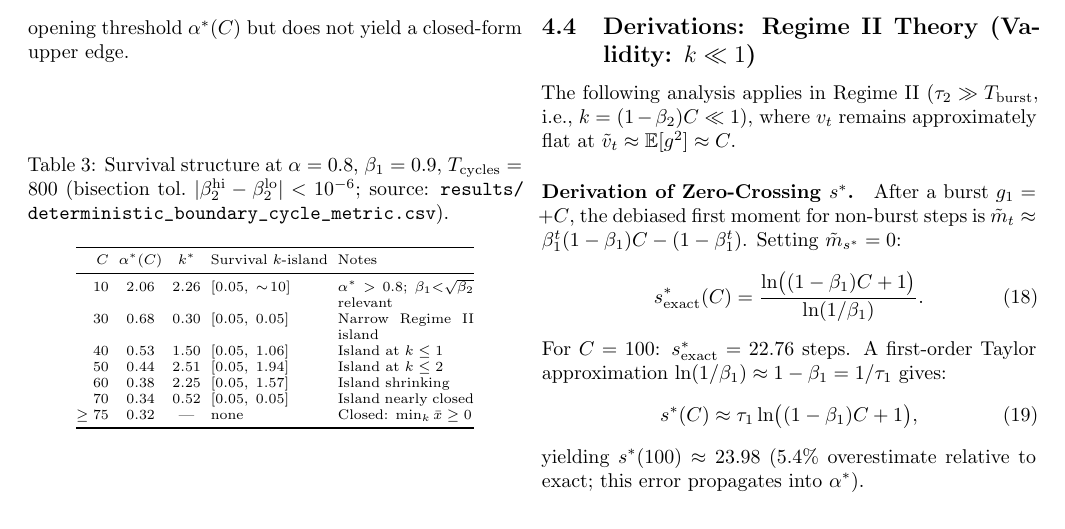
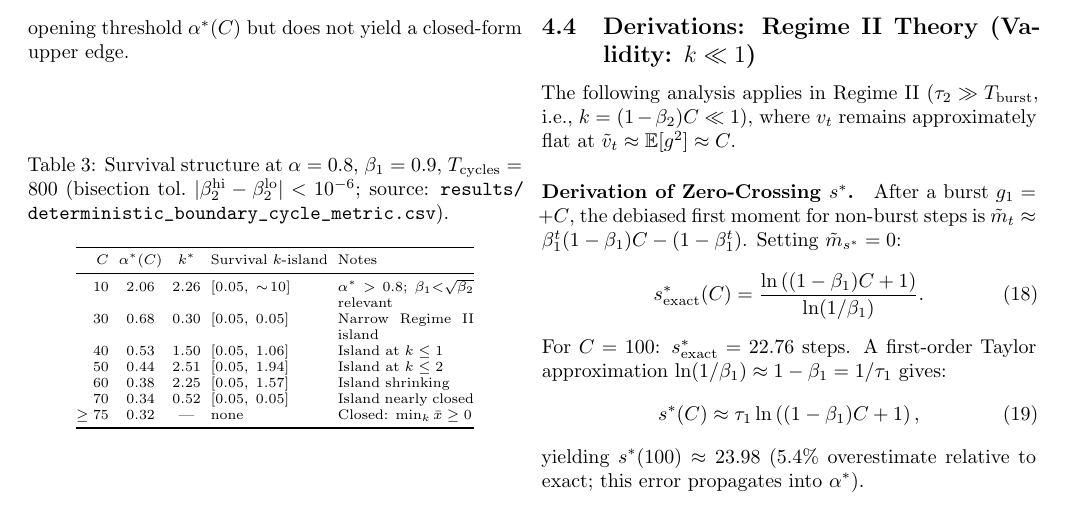
Before and after one commit to mrayanasim09/AMS_grad, a LaTeX paper (report/main.tex, which reads report/sections/04_extension_experiments.tex): part of page 6 of 9, cut so that both start at the same text. Compiled offline with pdfLaTeX.

Commit message:
fix(math): standardize parentheses delimiters in s*(C) zero-crossing equations for robust PDF extraction

```diff
--- a/report/sections/04_extension_experiments.tex
+++ b/report/sections/04_extension_experiments.tex
@@ -71,12 +71,12 @@ The following analysis applies in Regime II ($\tau_2 \gg T_{\text{burst}}$, i.e.
 \paragraph{Derivation of Zero-Crossing $s^*$.}
 After a burst $g_1=+C$, the debiased first moment for non-burst steps is $\tilde{m}_t \approx \beta_1^t(1-\beta_1)C - (1-\beta_1^t)$. Setting $\tilde{m}_{s^*}=0$:
 \begin{equation}
-    s^*_{\rm exact}(C) = \frac{\ln\bigl((1-\beta_1)C+1\bigr)}{\ln(1/\beta_1)}.
+    s^*_{\rm exact}(C) = \frac{\ln\left((1-\beta_1)C+1\right)}{\ln(1/\beta_1)}.
     \label{eq:s_star_exact}
 \end{equation}
 For $C=100$: $s^*_{\rm exact}=22.76$ steps. A first-order Taylor approximation $\ln(1/\beta_1)\approx 1-\beta_1 = 1/\tau_1$ gives:
 \begin{equation}
-    s^*(C) \approx \tau_1\ln\bigl((1-\beta_1)C+1\bigr),
+    s^*(C) \approx \tau_1\ln\left((1-\beta_1)C+1\right),
     \label{eq:s_star_approx}
 \end{equation}
 yielding $s^*(100)\approx 23.98$ (5.4\% overestimate relative to exact; this error propagates into $\alpha^*$).
```
Also changed, not shown: report/main.pdf.
